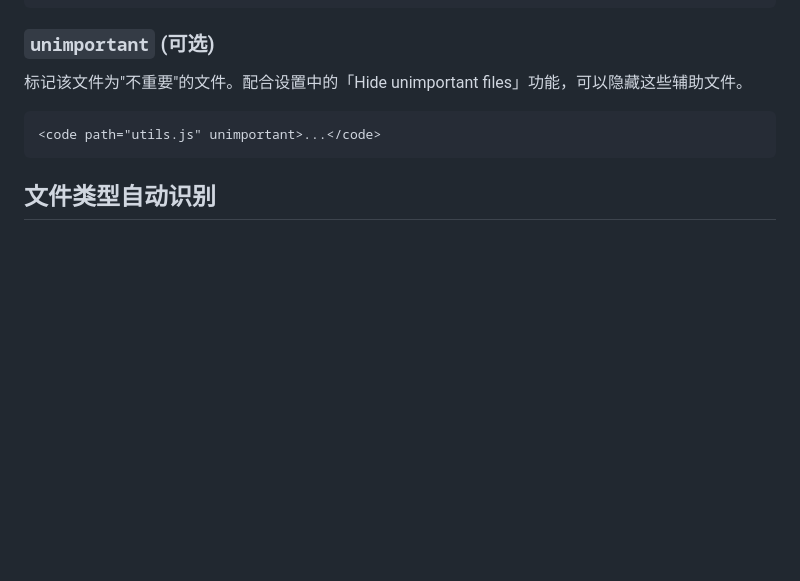
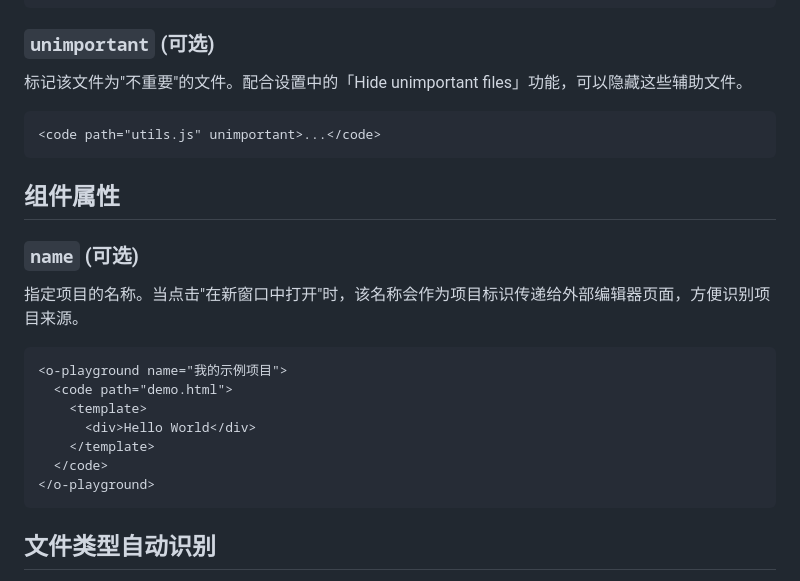
Before and after one commit to ofajs/playground, a Markdown page: docs/CN_README.md, the part around the change. Drawn GitHub-style; blank space fills up the shorter version.

````diff
--- a/docs/CN_README.md
+++ b/docs/CN_README.md
@@ -81,6 +81,22 @@ o-playground 是一款交互式代码预览组件，支持多文件编辑、实
 
 ```html
 <code path="utils.js" unimportant>...</code>
+```
+
+## 组件属性
+
+### `name` (可选)
+
+指定项目的名称。当点击"在新窗口中打开"时，该名称会作为项目标识传递给外部编辑器页面，方便识别项目来源。
+
+```html
+<o-playground name="我的示例项目">
+  <code path="demo.html">
+    <template>
+      <div>Hello World</div>
+    </template>
+  </code>
+</o-playground>
 ```
 
 ## 文件类型自动识别
````
Also changed, not shown: docs/JA_README.md (+16 -0 lines), 1 other file.
